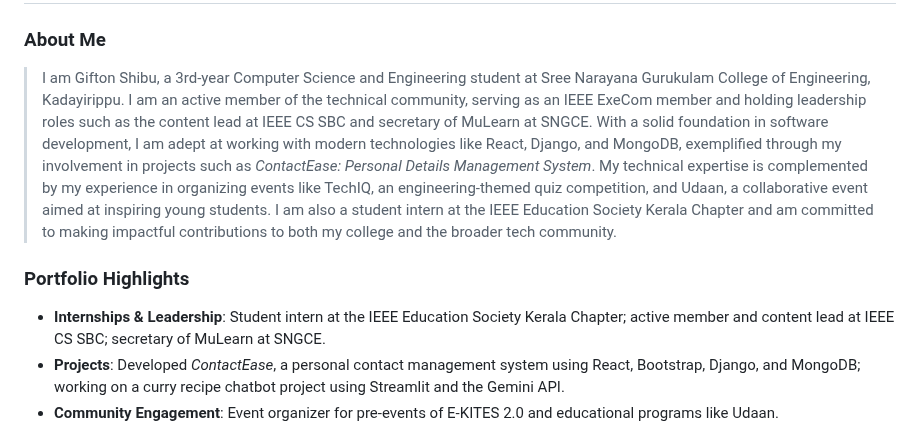
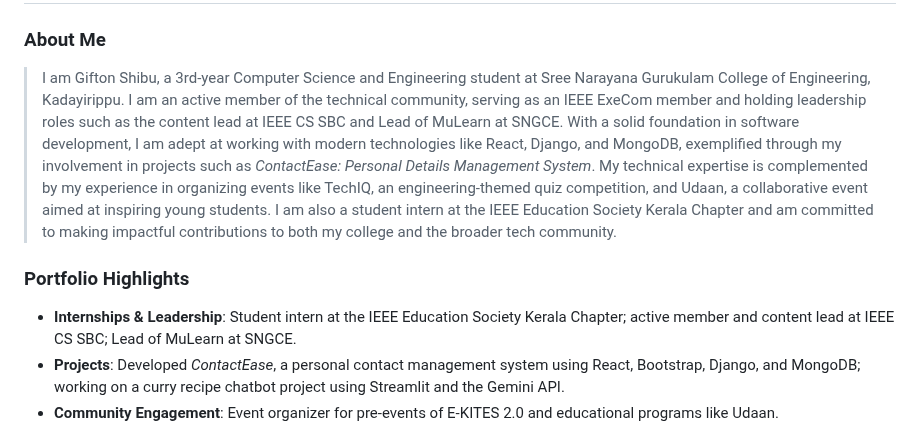
Before and after one commit to gtech-mulearn/Top-100-Coders, a Markdown page: profile/giftonshibu@mulearn.md, the part around the change. Drawn GitHub-style.

```diff
--- a/profile/giftonshibu@mulearn.md
+++ b/profile/giftonshibu@mulearn.md
@@ -1,10 +1,10 @@
 # Gifton Shibu
 
 ### About Me
-> I am Gifton Shibu, a 3rd-year Computer Science and Engineering student at Sree Narayana Gurukulam College of Engineering, Kadayirippu. I am an active member of the technical community, serving as an IEEE ExeCom member and holding leadership roles such as the content lead at IEEE CS SBC and secretary of MuLearn at SNGCE. With a solid foundation in software development, I am adept at working with modern technologies like React, Django, and MongoDB, exemplified through my involvement in projects such as *ContactEase: Personal Details Management System*. My technical expertise is complemented by my experience in organizing events like TechIQ, an engineering-themed quiz competition, and Udaan, a collaborative event aimed at inspiring young students. I am also a student intern at the IEEE Education Society Kerala Chapter and am committed to making impactful contributions to both my college and the broader tech community.
+> I am Gifton Shibu, a 3rd-year Computer Science and Engineering student at Sree Narayana Gurukulam College of Engineering, Kadayirippu. I am an active member of the technical community, serving as an IEEE ExeCom member and holding leadership roles such as the content lead at IEEE CS SBC and Lead of MuLearn at SNGCE. With a solid foundation in software development, I am adept at working with modern technologies like React, Django, and MongoDB, exemplified through my involvement in projects such as *ContactEase: Personal Details Management System*. My technical expertise is complemented by my experience in organizing events like TechIQ, an engineering-themed quiz competition, and Udaan, a collaborative event aimed at inspiring young students. I am also a student intern at the IEEE Education Society Kerala Chapter and am committed to making impactful contributions to both my college and the broader tech community.
 
 ### Portfolio Highlights
-- **Internships & Leadership**: Student intern at the IEEE Education Society Kerala Chapter; active member and content lead at IEEE CS SBC; secretary of MuLearn at SNGCE.
+- **Internships & Leadership**: Student intern at the IEEE Education Society Kerala Chapter; active member and content lead at IEEE CS SBC; Lead of MuLearn at SNGCE.
 - **Projects**: Developed *ContactEase*, a personal contact management system using React, Bootstrap, Django, and MongoDB; working on a curry recipe chatbot project using Streamlit and the Gemini API.
 - **Community Engagement**: Event organizer for pre-events of E-KITES 2.0 and educational programs like Udaan.
 
```
